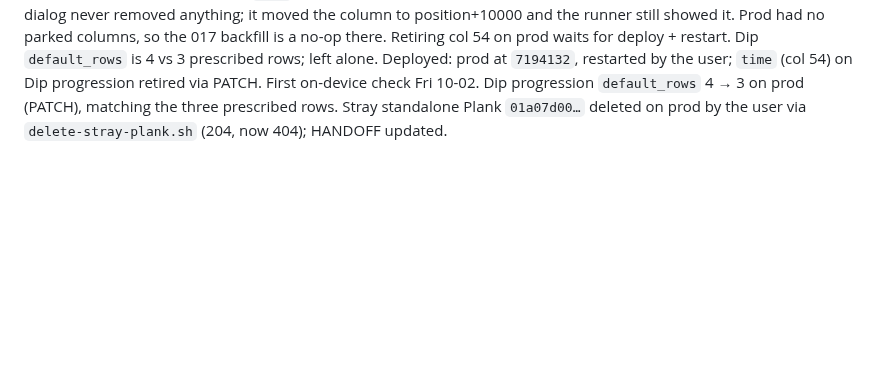
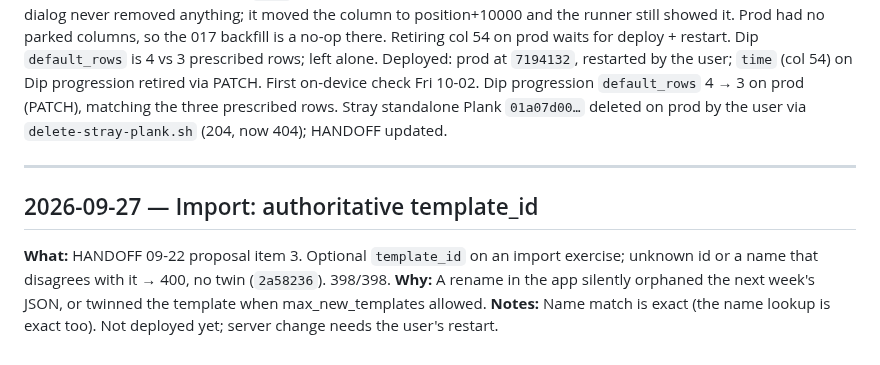
Before and after one commit to CMON1975/workouts, a Markdown page: PROCESS.md, the part around the change. Drawn GitHub-style; blank space fills up the shorter version.

Commit message:
docs: journal template_id import
Co-Authored-By: Claude Opus 5.5 <noreply@anthropic.com>

```diff
--- a/PROCESS.md
+++ b/PROCESS.md
@@ -419,3 +419,9 @@ Running log of work done with Claude Code.
 Deployed: prod at `7194132`, restarted by the user; `time` (col 54) on Dip progression retired via PATCH. First on-device check Fri 10-02.
 Dip progression `default_rows` 4 → 3 on prod (PATCH), matching the three prescribed rows.
 Stray standalone Plank `01a07d00…` deleted on prod by the user via `delete-stray-plank.sh` (204, now 404); HANDOFF updated.
+
+---
+## 2026-09-27 — Import: authoritative template_id
+**What:** HANDOFF 09-22 proposal item 3. Optional `template_id` on an import exercise; unknown id or a name that disagrees with it → 400, no twin (`2a58236`). 398/398.
+**Why:** A rename in the app silently orphaned the next week's JSON, or twinned the template when max_new_templates allowed.
+**Notes:** Name match is exact (the name lookup is exact too). Not deployed yet; server change needs the user's restart.
```
